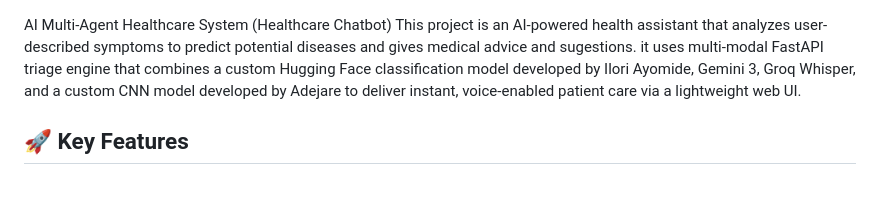
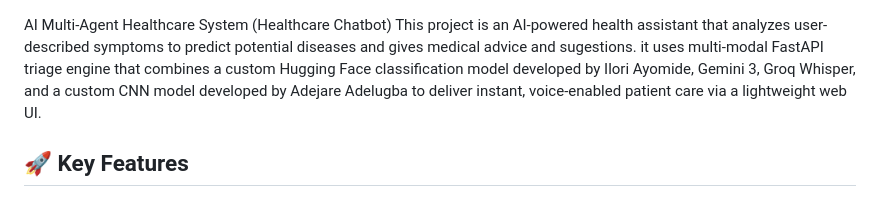
Before and after one commit to Ayo288888/healthcare-chatbot, a Markdown page: README.md, the part around the change. GitHub-like rendering.

```diff
--- a/README.md
+++ b/README.md
@@ -1,5 +1,5 @@
 AI Multi-Agent Healthcare System (Healthcare Chatbot)
-This project is an AI-powered health assistant that analyzes user-described symptoms to predict potential diseases and gives medical advice and sugestions. it  uses multi-modal FastAPI triage engine that combines a custom Hugging Face classification model developed by Ilori Ayomide, Gemini 3, Groq Whisper, and a custom CNN model developed by Adejare to deliver instant, voice-enabled patient care via a lightweight web UI.
+This project is an AI-powered health assistant that analyzes user-described symptoms to predict potential diseases and gives medical advice and sugestions. it  uses multi-modal FastAPI triage engine that combines a custom Hugging Face classification model developed by Ilori Ayomide, Gemini 3, Groq Whisper, and a custom CNN model developed by Adejare Adelugba to deliver instant, voice-enabled patient care via a lightweight web UI.
 
 ## 🚀 Key Features
 
```
